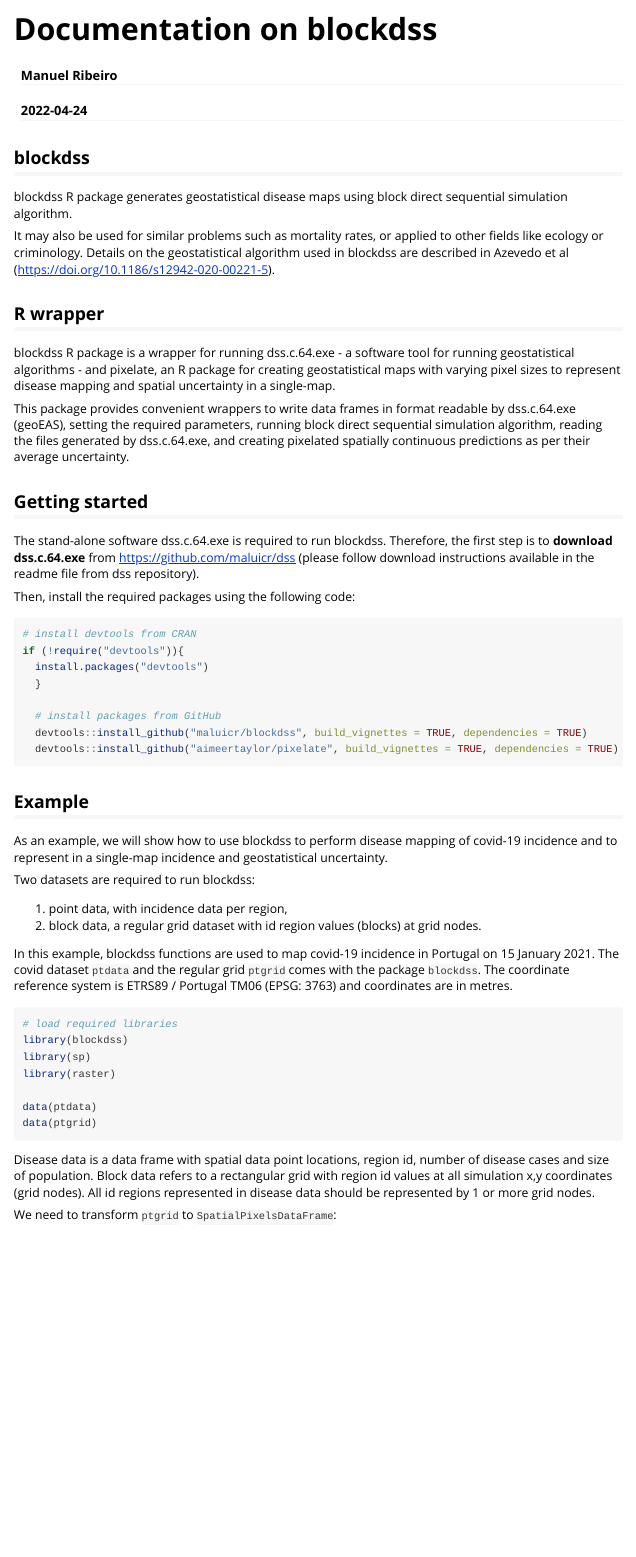
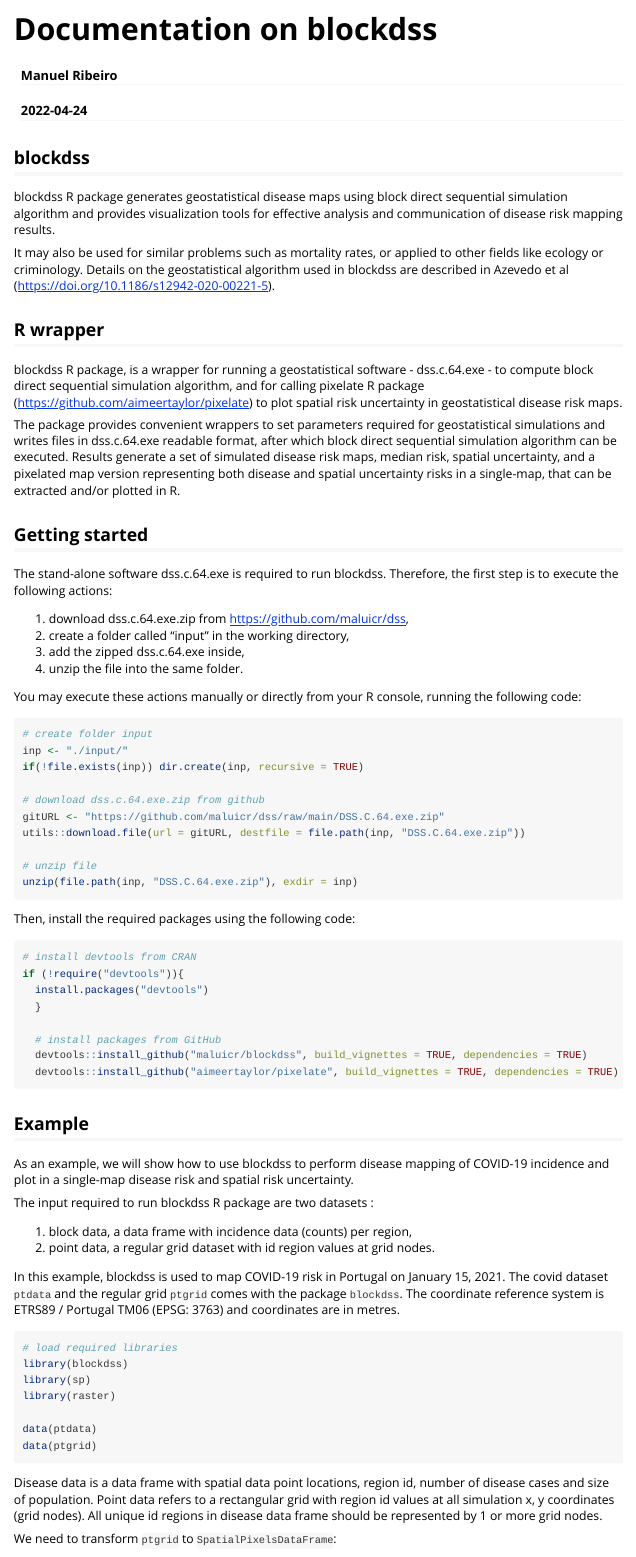
Before and after one commit to maluicr/EpiGeostats, an R Markdown document (vignettes/blockdss_doc.Rmd): the page in a window 1100 px wide, from its top. Rendered offline with R 4.5, knitr and Pandoc, with nearby package versions; long lines of code are wrapped.

Commit message:
Update blockdss_doc.Rmd

````diff
--- a/vignettes/blockdss_doc.Rmd
+++ b/vignettes/blockdss_doc.Rmd
@@ -18,19 +18,39 @@ knitr::opts_chunk$set(
 
 ## blockdss
 
-blockdss R package generates geostatistical disease maps using block direct sequential simulation algorithm.
+blockdss R package generates geostatistical disease maps using block direct sequential simulation algorithm and provides visualization tools for effective analysis and communication of disease risk mapping results.
 
 It may also be used for similar problems such as mortality rates, or applied to other fields like ecology or criminology. Details on the geostatistical algorithm used in blockdss are described in Azevedo et al (https://doi.org/10.1186/s12942-020-00221-5).
 
 ## R wrapper
 
-blockdss R package is a wrapper for running dss.c.64.exe - a software tool for running geostatistical algorithms - and pixelate, an R package for creating geostatistical maps with varying pixel sizes to represent disease mapping and spatial uncertainty in a single-map.
+blockdss R package, is a wrapper for running a geostatistical software - dss.c.64.exe - to compute block direct sequential simulation algorithm, and for calling pixelate R package (https://github.com/aimeertaylor/pixelate) to plot spatial risk uncertainty in geostatistical disease risk maps.
 
-This package provides convenient wrappers to write data frames in format readable by dss.c.64.exe (geoEAS), setting the required parameters, running block direct sequential simulation algorithm, reading the files generated by dss.c.64.exe, and creating pixelated spatially continuous predictions as per their average uncertainty.
+The package provides convenient wrappers to set parameters required for geostatistical simulations and writes files in dss.c.64.exe readable format, after which block direct sequential simulation algorithm can be executed. Results generate a set of simulated disease risk maps, median risk, spatial uncertainty, and a pixelated map version representing both disease and spatial uncertainty risks in a single-map, that can be extracted and/or plotted in R.
 
 ## Getting started
 
-The stand-alone software dss.c.64.exe is required to run blockdss. Therefore, the first step is to **download dss.c.64.exe** from https://github.com/maluicr/dss (please follow download instructions available in the readme file from dss repository).
+The stand-alone software dss.c.64.exe is required to run blockdss. Therefore, the first step is to execute the following actions:
+
+1. download dss.c.64.exe.zip from https://github.com/maluicr/dss,
+1. create a folder called "input" in the working directory,
+2. add the zipped dss.c.64.exe inside,
+3. unzip the file into the same folder.
+
+You may execute these actions manually or directly from your R console, running the following code:
+
+```{r, eval = F}
+# create folder input
+inp <- "./input/"
+if(!file.exists(inp)) dir.create(inp, recursive = TRUE)
+
+# download dss.c.64.exe.zip from github
+gitURL <- "https://github.com/maluicr/dss/raw/main/DSS.C.64.exe.zip"
+utils::download.file(url = gitURL, destfile = file.path(inp, "DSS.C.64.exe.zip"))
+
+# unzip file
+unzip(file.path(inp, "DSS.C.64.exe.zip"), exdir = inp)
+```
 
 Then, install the required packages using the following code:
 
@@ -47,14 +67,14 @@ if (!require("devtools")){
 
 ## Example
 
-As an example, we will show how to use blockdss to perform disease mapping of covid-19 incidence and to represent in a single-map incidence and geostatistical uncertainty.
+As an example, we will show how to use blockdss to perform disease mapping of COVID-19 incidence and plot in a single-map disease risk and spatial risk uncertainty.
 
-Two datasets are required to run blockdss:
+The input required to run blockdss R package are two datasets :
 
-1. point data, with incidence data per region,
-2. block data, a regular grid dataset with id region values (blocks) at grid nodes.
+1. block data, a data frame with incidence data (counts) per region,
+2. point data, a regular grid dataset with id region values at grid nodes.
 
-In this example, blockdss functions are used to map covid-19 incidence in Portugal on 15 January 2021. The covid dataset `ptdata` and the regular grid `ptgrid` comes with the package `blockdss`. The coordinate reference system is ETRS89 / Portugal TM06 (EPSG: 3763) and coordinates are in metres.
+In this example, blockdss is used to map COVID-19 risk in Portugal on January 15, 2021. The covid dataset `ptdata` and the regular grid `ptgrid` comes with the package `blockdss`. The coordinate reference system is ETRS89 / Portugal TM06 (EPSG: 3763) and coordinates are in metres.
 
 ```{r, warning = F, message = F}
 # load required libraries
@@ -66,7 +86,7 @@ data(ptdata)
 data(ptgrid)
 ```
 
-Disease data is a data frame with spatial data point locations, region id, number of disease cases and size of population. Block data refers to a rectangular grid with region id values at all simulation x,y coordinates (grid nodes). All id regions represented in disease data should be represented by 1 or more grid nodes.
+Disease data is a data frame with spatial data point locations, region id, number of disease cases and size of population. Point data refers to a rectangular grid with region id values at all simulation x, y coordinates (grid nodes). All unique id regions in disease data frame should be represented by 1 or more grid nodes.
 
 We need to transform `ptgrid` to `SpatialPixelsDataFrame`:
 
````
Also changed, not shown: vignettes/blockdss_doc.Rmd (35 more changed lines).
